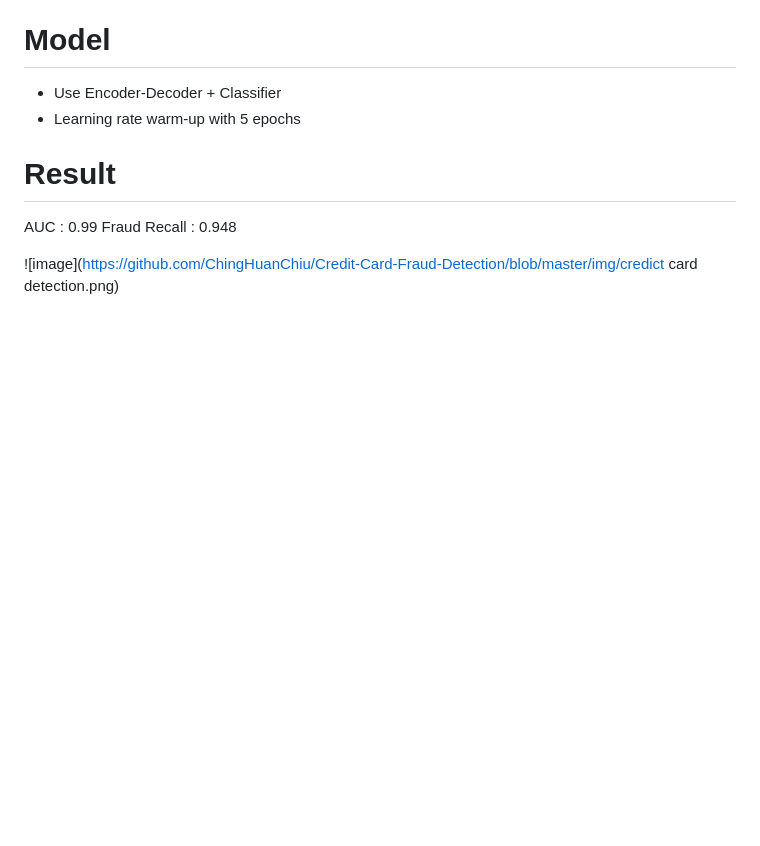
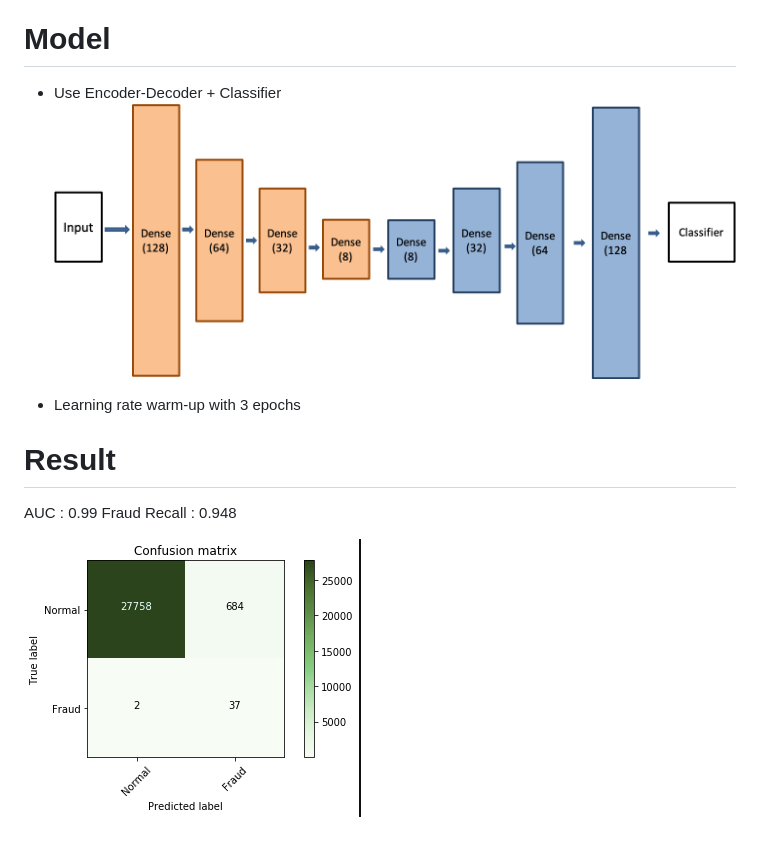
Before and after one commit to ChingHuanChiu/Credit-Card-Fraud-Detection, a Markdown page: README.md, the part around the change. Drawn GitHub-style; pictures changed too: img/model.png (added); blank space fills up the shorter version.

```diff
--- a/README.md
+++ b/README.md
@@ -11,10 +11,12 @@
 
 # Model
   * Use Encoder-Decoder + Classifier
-  * Learning rate warm-up with 5 epochs
+  ![image](https://github.com/ChingHuanChiu/Credit-Card-Fraud-Detection/blob/master/img/model.png)
+
+  * Learning rate warm-up with 3 epochs
 
 # Result
   AUC : 0.99
   Fraud Recall : 0.948
 
-  ![image](https://github.com/ChingHuanChiu/Credit-Card-Fraud-Detection/blob/master/img/credict card detection.png)
+  ![image](https://github.com/ChingHuanChiu/Credit-Card-Fraud-Detection/blob/master/img/credict%20card%20detection.png)
```
